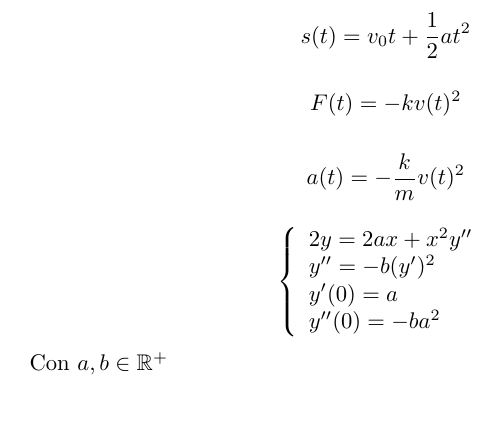
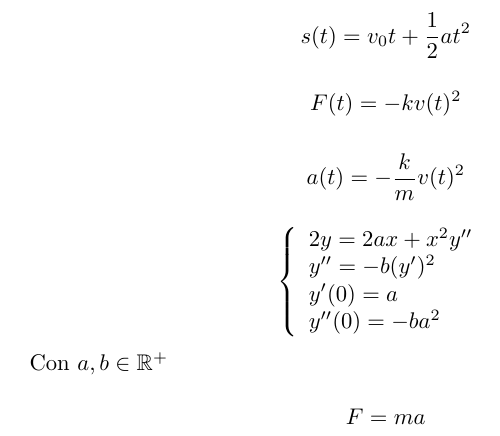
Before and after one commit to trigoni06/latex-projects, a LaTeX document (math/Equazione differenziale/main.tex): part of the page, cut so that both start at the same text. Compiled offline with pdfLaTeX.

Commit message:
Added Newton's second law

```diff
--- a/math/Equazione differenziale/main.tex
+++ b/math/Equazione differenziale/main.tex
@@ -45,4 +45,8 @@
 
 Con $a,b\in\mathbb{R}^+$
 
+\begin{equation*}
+    F=ma
+\end{equation*}
+
 \end{document}
```
